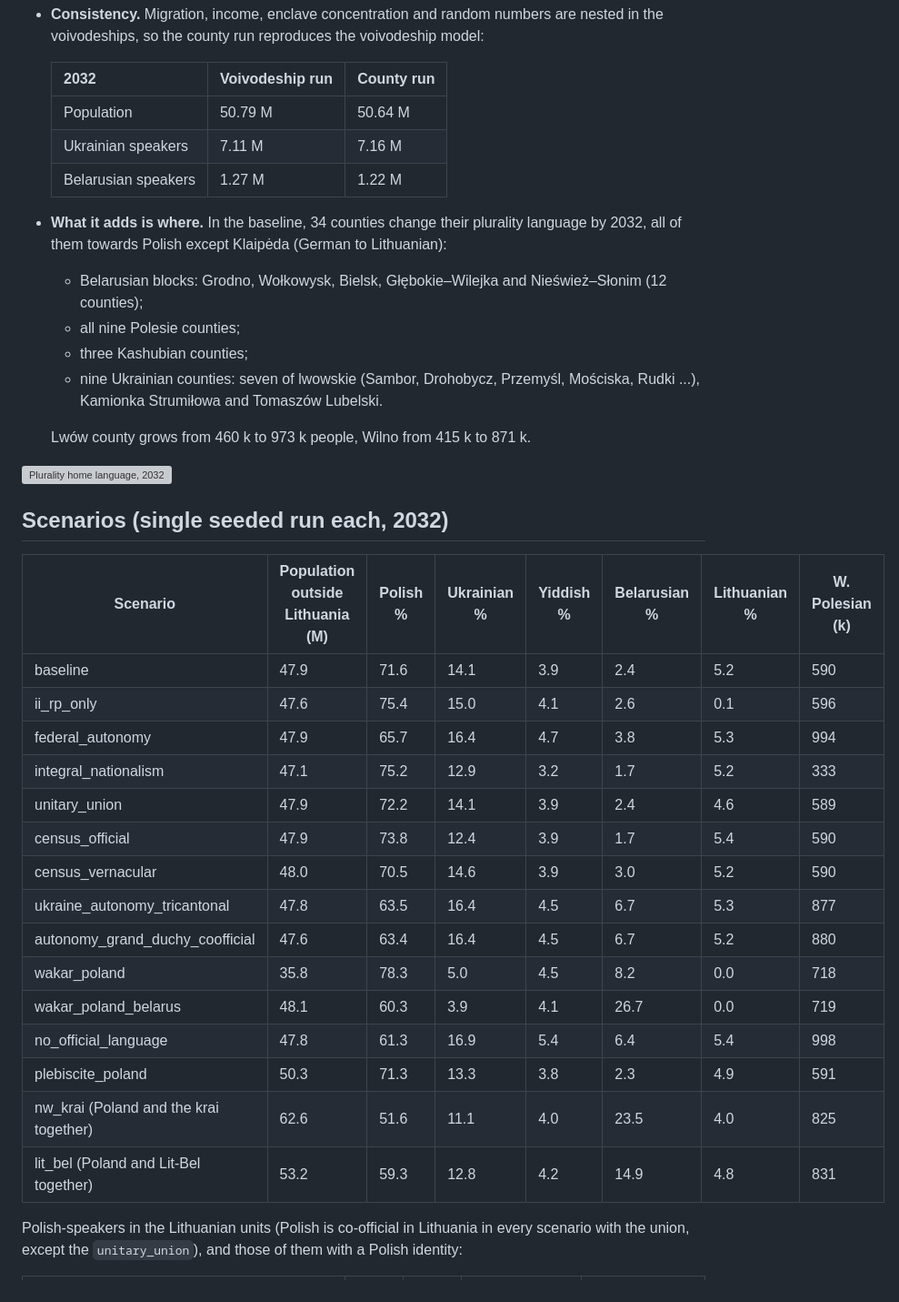
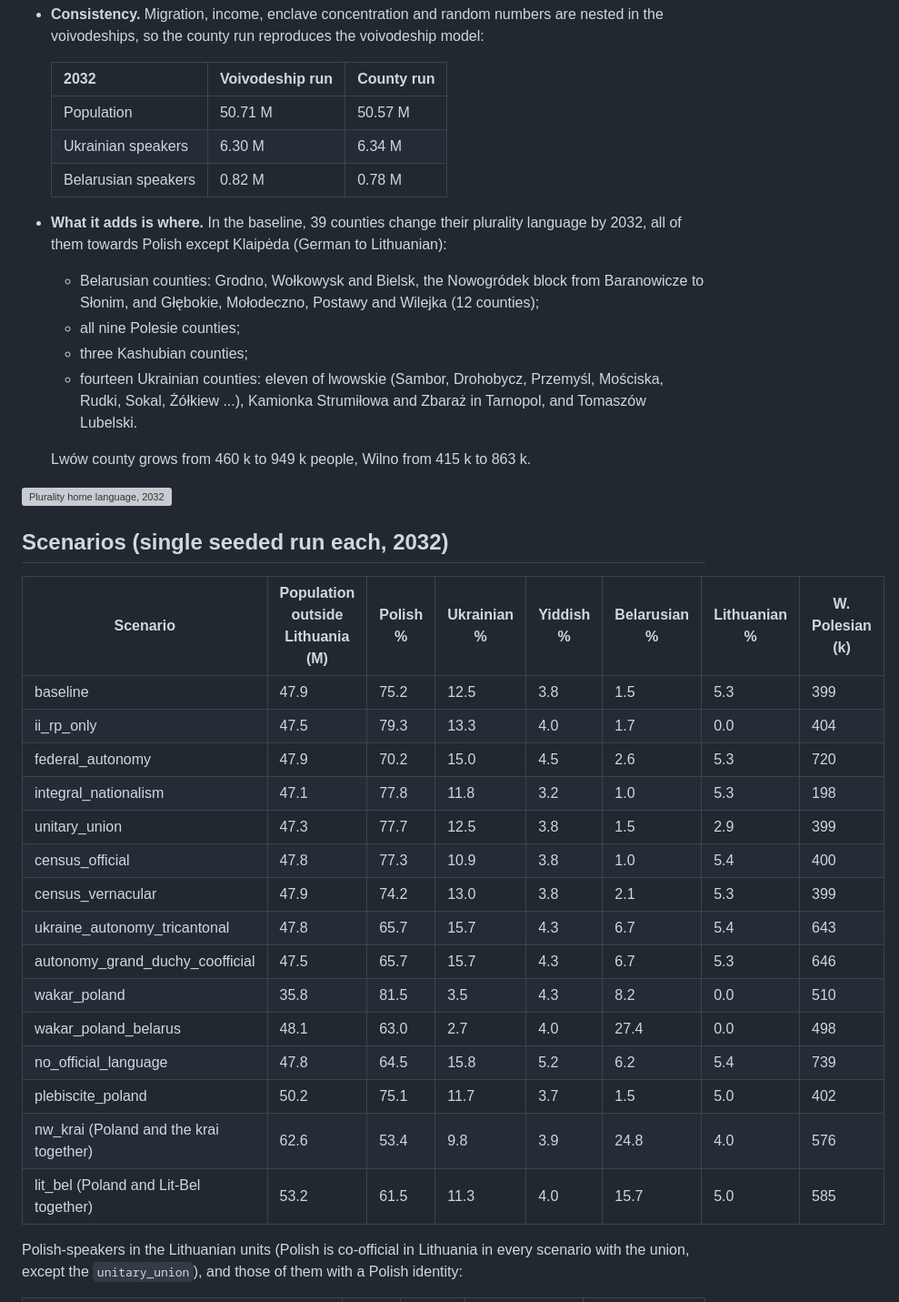
Before and after one commit to Anton2181/politest, a Markdown page: README.md, the part around one of its changes. Shown at 91% size. Drawn GitHub-style; grey boxes are pictures that could not be loaded.

```diff
--- a/README.md
+++ b/README.md
@@ -309,22 +311,23 @@ than 4 minutes). Details are in `docs/METHODOLOGY.md` §12.6.
 
   | 2032 | Voivodeship run | County run |
   |---|---|---|
-  | Population | 50.79 M | 50.64 M |
-  | Ukrainian speakers | 7.11 M | 7.16 M |
-  | Belarusian speakers | 1.27 M | 1.22 M |
+  | Population | 50.71 M | 50.57 M |
+  | Ukrainian speakers | 6.30 M | 6.34 M |
+  | Belarusian speakers | 0.82 M | 0.78 M |
 
-* **What it adds is where.** In the baseline, 34 counties change their
+* **What it adds is where.** In the baseline, 39 counties change their
   plurality language by 2032, all of them towards Polish except Klaipėda
   (German to Lithuanian):
-  * Belarusian blocks: Grodno, Wołkowysk, Bielsk, Głębokie–Wilejka and
-    Nieśwież–Słonim (12 counties);
+  * Belarusian counties: Grodno, Wołkowysk and Bielsk, the Nowogródek
+    block from Baranowicze to Słonim, and Głębokie, Mołodeczno, Postawy
+    and Wilejka (12 counties);
   * all nine Polesie counties;
   * three Kashubian counties;
-  * nine Ukrainian counties: seven of lwowskie (Sambor, Drohobycz,
-    Przemyśl, Mościska, Rudki ...), Kamionka Strumiłowa and Tomaszów
-    Lubelski.
+  * fourteen Ukrainian counties: eleven of lwowskie (Sambor, Drohobycz,
+    Przemyśl, Mościska, Rudki, Sokal, Żółkiew ...), Kamionka Strumiłowa
+    and Zbaraż in Tarnopol, and Tomaszów Lubelski.
 
-  Lwów county grows from 460 k to 973 k people, Wilno from 415 k to 871 k.
+  Lwów county grows from 460 k to 949 k people, Wilno from 415 k to 863 k.
 
 ![Plurality home language, 2032](outputs/maps/scenarios_plurality_2032.png)
 
@@ -332,21 +335,21 @@ than 4 minutes). Details are in `docs/METHODOLOGY.md` §12.6.
 
 | Scenario | Population outside Lithuania (M) | Polish % | Ukrainian % | Yiddish % | Belarusian % | Lithuanian % | W. Polesian (k) |
 |---|---|---|---|---|---|---|---|
-| baseline | 47.9 | 71.6 | 14.1 | 3.9 | 2.4 | 5.2 | 590 |
-| ii_rp_only | 47.6 | 75.4 | 15.0 | 4.1 | 2.6 | 0.1 | 596 |
-| federal_autonomy | 47.9 | 65.7 | 16.4 | 4.7 | 3.8 | 5.3 | 994 |
-| integral_nationalism | 47.1 | 75.2 | 12.9 | 3.2 | 1.7 | 5.2 | 333 |
-| unitary_union | 47.9 | 72.2 | 14.1 | 3.9 | 2.4 | 4.6 | 589 |
-| census_official | 47.9 | 73.8 | 12.4 | 3.9 | 1.7 | 5.4 | 590 |
-| census_vernacular | 48.0 | 70.5 | 14.6 | 3.9 | 3.0 | 5.2 | 590 |
-| ukraine_autonomy_tricantonal | 47.8 | 63.5 | 16.4 | 4.5 | 6.7 | 5.3 | 877 |
-| autonomy_grand_duchy_coofficial | 47.6 | 63.4 | 16.4 | 4.5 | 6.7 | 5.2 | 880 |
-| wakar_poland | 35.8 | 78.3 | 5.0 | 4.5 | 8.2 | 0.0 | 718 |
-| wakar_poland_belarus | 48.1 | 60.3 | 3.9 | 4.1 | 26.7 | 0.0 | 719 |
-| no_official_language | 47.8 | 61.3 | 16.9 | 5.4 | 6.4 | 5.4 | 998 |
-| plebiscite_poland | 50.3 | 71.3 | 13.3 | 3.8 | 2.3 | 4.9 | 591 |
-| nw_krai (Poland and the krai together) | 62.6 | 51.6 | 11.1 | 4.0 | 23.5 | 4.0 | 825 |
-| lit_bel (Poland and Lit-Bel together) | 53.2 | 59.3 | 12.8 | 4.2 | 14.9 | 4.8 | 831 |
+| baseline | 47.9 | 75.2 | 12.5 | 3.8 | 1.5 | 5.3 | 399 |
+| ii_rp_only | 47.5 | 79.3 | 13.3 | 4.0 | 1.7 | 0.0 | 404 |
+| federal_autonomy | 47.9 | 70.2 | 15.0 | 4.5 | 2.6 | 5.3 | 720 |
+| integral_nationalism | 47.1 | 77.8 | 11.8 | 3.2 | 1.0 | 5.3 | 198 |
+| unitary_union | 47.3 | 77.7 | 12.5 | 3.8 | 1.5 | 2.9 | 399 |
+| census_official | 47.8 | 77.3 | 10.9 | 3.8 | 1.0 | 5.4 | 400 |
+| census_vernacular | 47.9 | 74.2 | 13.0 | 3.8 | 2.1 | 5.3 | 399 |
+| ukraine_autonomy_tricantonal | 47.8 | 65.7 | 15.7 | 4.3 | 6.7 | 5.4 | 643 |
+| autonomy_grand_duchy_coofficial | 47.5 | 65.7 | 15.7 | 4.3 | 6.7 | 5.3 | 646 |
+| wakar_poland | 35.8 | 81.5 | 3.5 | 4.3 | 8.2 | 0.0 | 510 |
+| wakar_poland_belarus | 48.1 | 63.0 | 2.7 | 4.0 | 27.4 | 0.0 | 498 |
+| no_official_language | 47.8 | 64.5 | 15.8 | 5.2 | 6.2 | 5.4 | 739 |
+| plebiscite_poland | 50.2 | 75.1 | 11.7 | 3.7 | 1.5 | 5.0 | 402 |
+| nw_krai (Poland and the krai together) | 62.6 | 53.4 | 9.8 | 3.9 | 24.8 | 4.0 | 576 |
+| lit_bel (Poland and Lit-Bel together) | 53.2 | 61.5 | 11.3 | 4.0 | 15.7 | 5.0 | 585 |
 
 Polish-speakers in the Lithuanian units (Polish is co-official in Lithuania
 in every scenario with the union, except the `unitary_union`),
```
Also changed, not shown: other parts of README.md (+90 -74 lines), docs/METHODOLOGY.md (+5 -5 lines), docs/SCENARIOS.md (+145 -147 lines).
